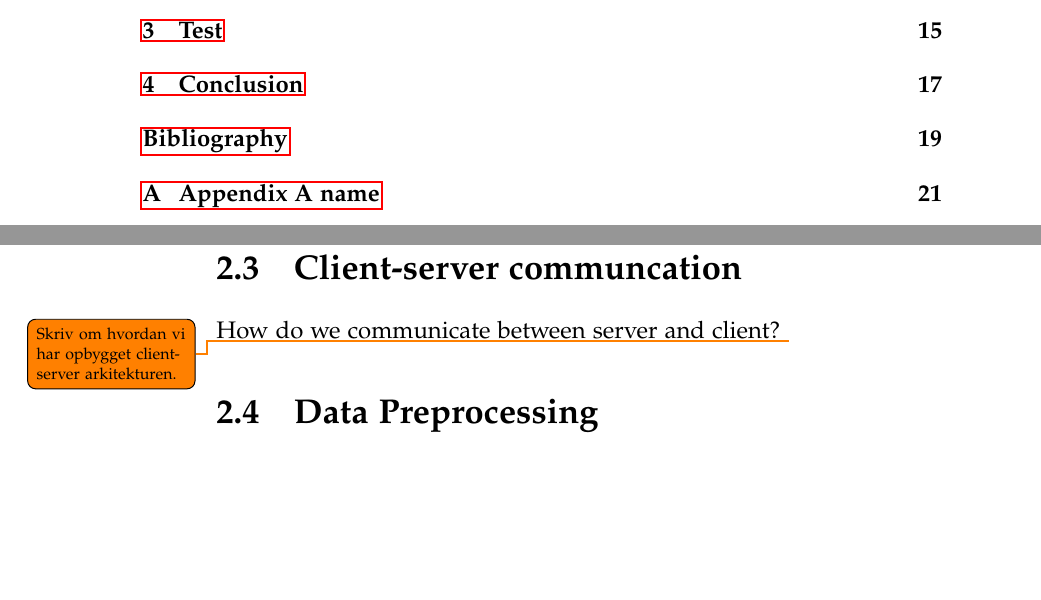
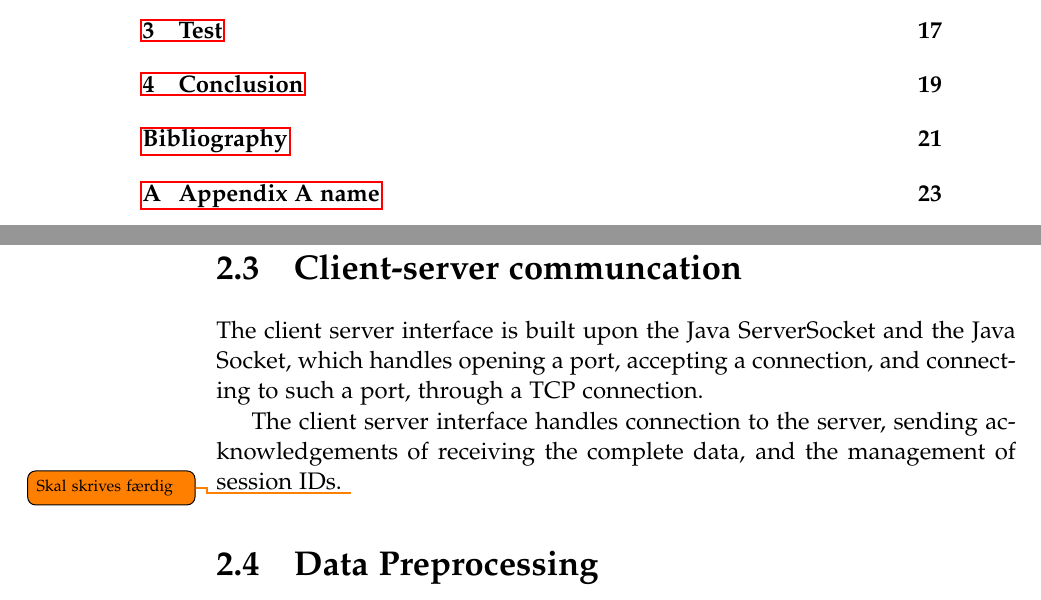
Before and after one commit to MortenRP/P5, a LaTeX thesis (report/master.tex, which reads report/sections/solution-design.tex): two parts of pages 3 and 22 of 29 before the commit and two parts of pages 3 and 22 of 31 after it, joined at a grey line, cut so that both start at the same text, the shorter picture padded with empty space. Compiled offline with pdfLaTeX.

Commit message:
started writing client-server design

```diff
--- a/report/sections/solution-design.tex
+++ b/report/sections/solution-design.tex
@@ -15,7 +15,15 @@ The system has been designed as a combination of a client-server and a repositor
 %The flowchart shows how the user inputs their destination at the start, which sent to a central server together with the source start address. Ther server then uses the data to calculate a route based on the request. The route calculation is based on a initial model of the roadnetwork, such as speedlimits and other restrictions on the roads, and also historical data that have been gathered over time from the users. The route is then sent back to the user, while driving the user will send data back about the drive, this will be the GPS points of the route. This information is then processed and analyzed to check if traffic conditions are as they are supposed to be, and if not the information can be used to recalculate routes for all the drivers which are passing through a that given segment.\todo{review section to describe new architecture}
 
 \section{Client-server communcation}
-How do we communicate between server and client? \todo{Skriv om hvordan vi har opbygget client-server arkitekturen.}
+The client server interface is built upon the Java ServerSocket and the Java Socket,
+which handles opening a port, accepting a connection, and connecting to such a port,
+through a TCP connection.
+
+The client server interface handles connection to the server,
+sending acknowledgements of receiving the complete data,
+and the management of session IDs. \todo{Skal skrives færdig}
+
+%How do we communicate between server and client? \todo{Skriv om hvordan vi har opbygget client-server arkitekturen.}
 \section{Data Preprocessing}
 The Beijing dataset consists timestamped samples of gps-coordinates. The format of the samples is (id, date time, longitude, latitude). However since GPS measurements can be inaccurate, it is not always possible to directly infer which road the sample was taken on. Consequently the coordinates must be map-matched to a road, such that positions on the road can be inferred. To perform map-matching, the system calls the TrackMatching webservice\cite{TrackMatching}. This service exposes an API for map-matching to the OpenStreetMap service and given a dataset of raw GPS-coordinates returns a map-matched dataset in JSON format.
 \todo{skriv om mapgeneration}
```
